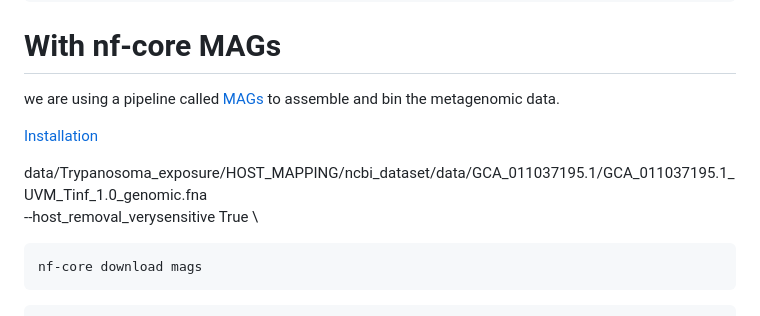
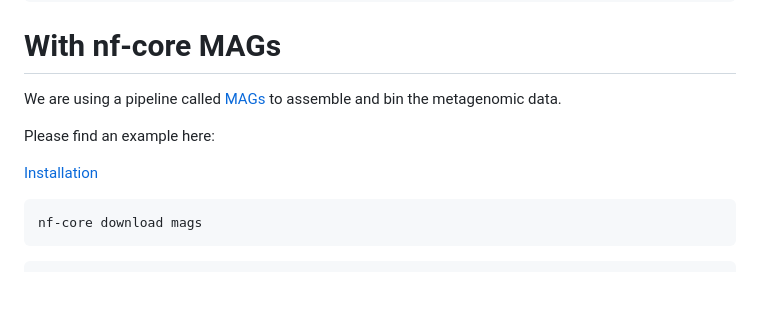
Before and after one commit to vincentmanz/Metagenomics_2024, a Markdown page: Day_3/Day3.md, the part around the change. Drawn GitHub-style; blank space fills up the shorter version.

````diff
--- a/Day_3/Day3.md
+++ b/Day_3/Day3.md
@@ -147,12 +147,12 @@ metaxa2_dc -o METAXA/metaxa_species.txt METAXA/*level_7.txt
 
 # With nf-core MAGs
 
-we are using a pipeline called [MAGs](https://nf-co.re/mag/2.5.4) to assemble and bin the metagenomic data.
+We are using a pipeline called [MAGs](https://nf-co.re/mag/2.5.4) to assemble and bin the metagenomic data.
+
+Please find an example here:
 
 [Installation](https://nf-co.re/docs/usage/installation)
 
-data/Trypanosoma_exposure/HOST_MAPPING/ncbi_dataset/data/GCA_011037195.1/GCA_011037195.1_UVM_Tinf_1.0_genomic.fna \
-      --host_removal_verysensitive True \
 
 ```bash
 nf-core download mags
````
Also changed, not shown: Day_1/Day1_QC.md (+18 -0 lines), Day_1/Day1_Read based analyses.md (added, +58 -0 lines), Day_1/benchmark_calssifier.jpg (added), Day_1/benchmark_calssifier_abundance.jpg (added), Day_1/rmhost.gif (added), Day_1/rmhost2.gif (added), Day_1/rmhost3.gif (added), 2 other files.
